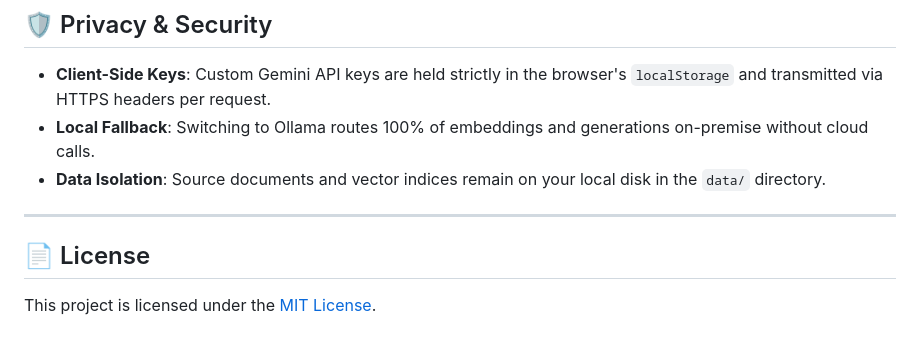
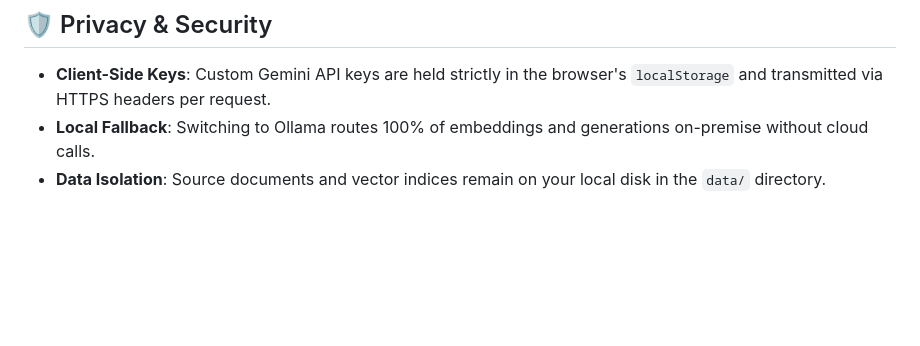
Before and after one commit to successqwerty/RAGFoundry, a Markdown page: README.md, the part around one of its changes. GitHub-like rendering; blank space fills up the shorter version.

Commit message:
docs: remove unauthorized license badge and section

```diff
--- a/README.md
+++ b/README.md
@@ -190,9 +189,3 @@ python -m http.server 3000 --directory frontend
 - **Client-Side Keys**: Custom Gemini API keys are held strictly in the browser's `localStorage` and transmitted via HTTPS headers per request.
 - **Local Fallback**: Switching to Ollama routes 100% of embeddings and generations on-premise without cloud calls.
 - **Data Isolation**: Source documents and vector indices remain on your local disk in the `data/` directory.
-
----
-
-## 📄 License
-
-This project is licensed under the [MIT License](LICENSE).
```
Also changed, not shown: other parts of README.md (+0 -1 lines).
